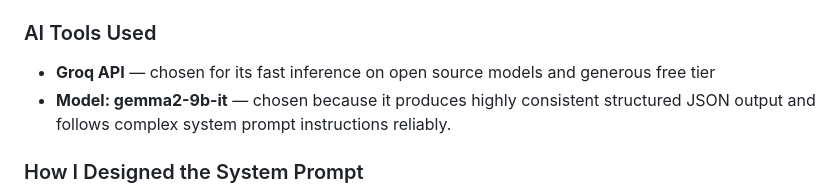
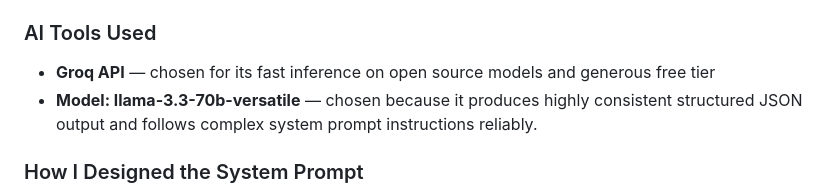
Before and after one commit to rogitoms/diaspora_assistant, a Markdown page: README.md, the part around the change. GitHub-like rendering.

```diff
--- a/README.md
+++ b/README.md
@@ -157,7 +157,7 @@ Kenyan diaspora context:
 ### AI Tools Used
 - **Groq API** — chosen for its fast inference on open source models and
   generous free tier
-- **Model: gemma2-9b-it** —  chosen because it produces highly consistent
+- **Model: llama-3.3-70b-versatile** —  chosen because it produces highly consistent
   structured JSON output and follows complex system prompt instructions reliably.
 
 ### How I Designed the System Prompt
```
